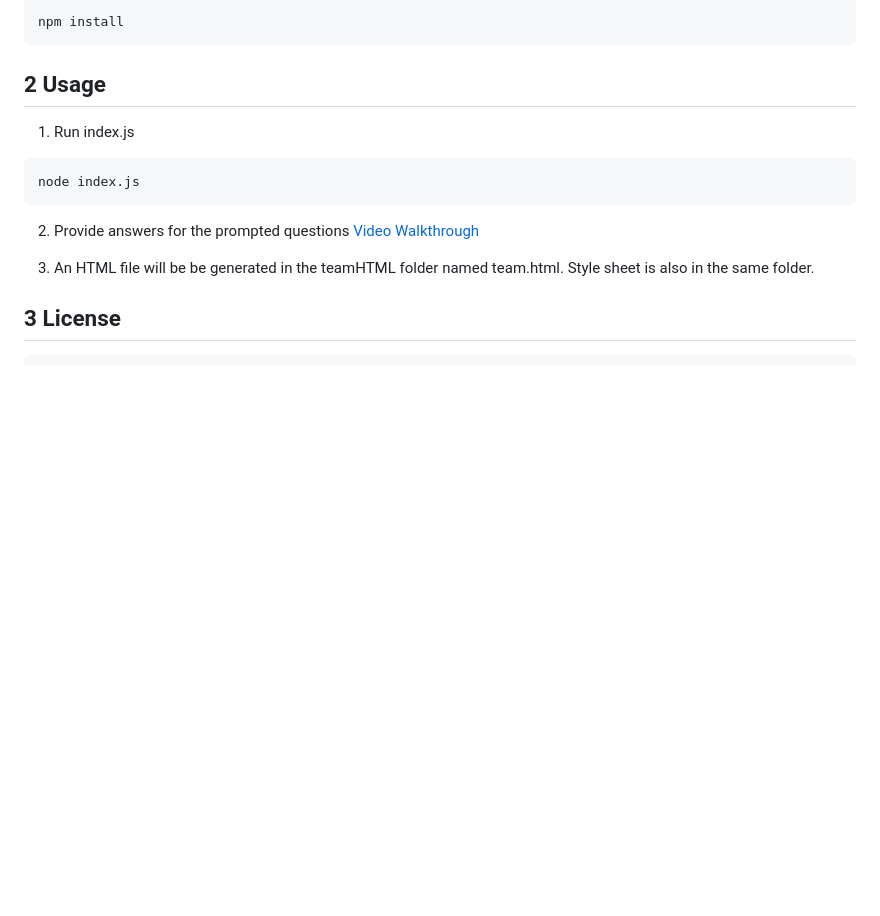
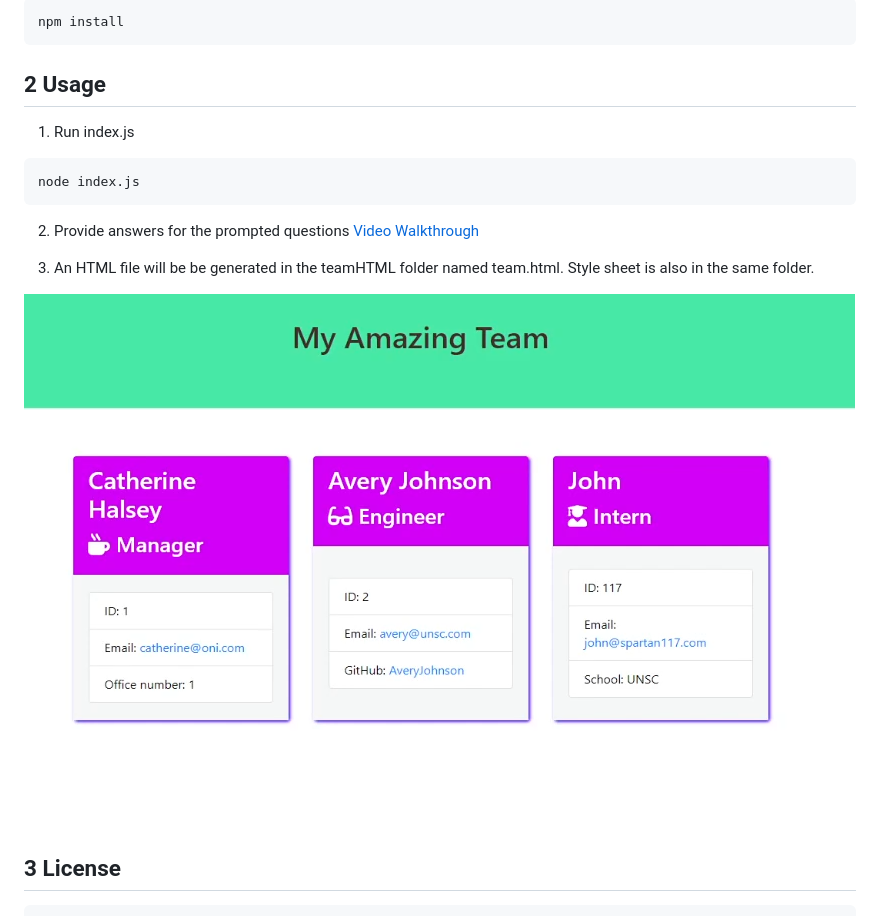
Before and after one commit to JosephCordell/TeamProfileGenerator, a Markdown page: README.md, the part around the change. Rendered like a GitHub page; pictures changed too: assets/images/TeamGenerator.png (added); blank space fills up the shorter version.

```diff
--- a/README.md
+++ b/README.md
@@ -33,6 +33,7 @@ node index.js
 
 3.  An HTML file will be be generated in the teamHTML folder named team.html. Style sheet is also in the same folder.
 
+![picture of final result](./assets/images/TeamGenerator.png)
 
 ## 3 License
     Copyright © 2021 Joseph Cordell
```
